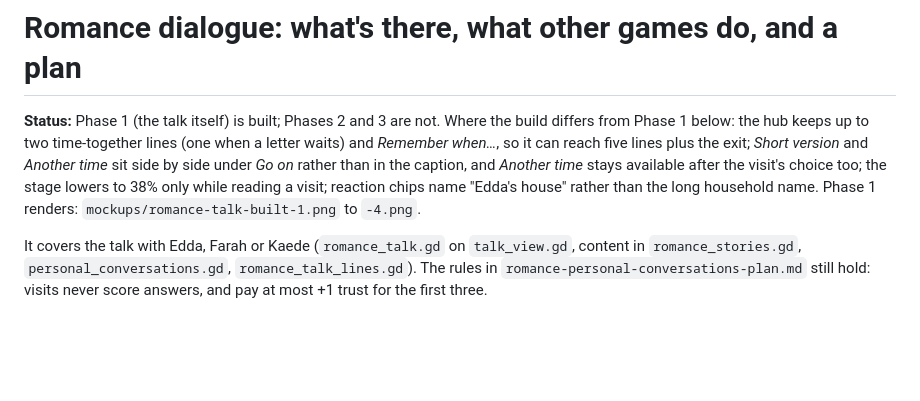
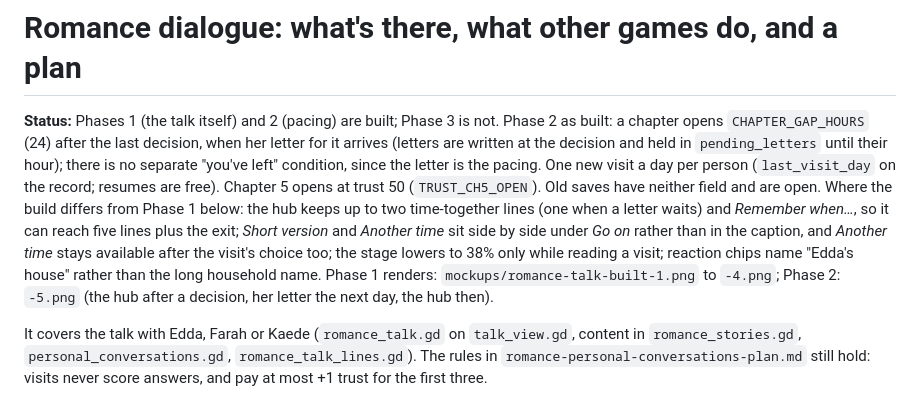
Before and after one commit to chanderson7/GamePtotype, a Markdown page: docs/romance-dialogue-plan.md, the part around the change. Drawn GitHub-style; blank space fills up the shorter version.

Commit message:
Romance talks: a chapter a day, her letter with it, one visit a day
Each chapter opens a day after the last decision, when her letter for it arrives:
letters are written at the decision and held until their hour, and every chapter now
has an invitation in each voice, for a courtship or a friendship. Until then the
chapter line in the talk is locked with 'tomorrow; she'll write', and the People page
says so. One new visit a day per person (a visit begun earlier can always be picked
up), and the last chapter waits until trust reaches 50. Old saves carry neither
field and play on as they were.

Co-Authored-By: Claude Fable 5.1 <noreply@anthropic.com>
Claude-Session: https://claude.ai/code/session_01XvgEayeMjfnjmX3BnFjUM4

```diff
--- a/docs/romance-dialogue-plan.md
+++ b/docs/romance-dialogue-plan.md
@@ -1,12 +1,17 @@
 # Romance dialogue: what's there, what other games do, and a plan
 
-**Status:** Phase 1 (the talk itself) is built; Phases 2 and 3 are not. Where the build
+**Status:** Phases 1 (the talk itself) and 2 (pacing) are built; Phase 3 is not. Phase 2
+as built: a chapter opens `CHAPTER_GAP_HOURS` (24) after the last decision, when her
+letter for it arrives (letters are written at the decision and held in `pending_letters`
+until their hour); there is no separate "you've left" condition, since the letter is the
+pacing. One new visit a day per person (`last_visit_day` on the record; resumes are free).
+Chapter 5 opens at trust 50 (`TRUST_CH5_OPEN`). Old saves have neither field and are open. Where the build
 differs from Phase 1 below: the hub keeps up to two time-together lines (one when a letter
 waits) and *Remember when…*, so it can reach five lines plus the exit; *Short version* and
 *Another time* sit side by side under *Go on* rather than in the caption, and *Another
 time* stays available after the visit's choice too; the stage lowers to 38% only while
 reading a visit; reaction chips name "Edda's house" rather than the long household name.
-Phase 1 renders: `mockups/romance-talk-built-1.png` to `-4.png`.
+Phase 1 renders: `mockups/romance-talk-built-1.png` to `-4.png`; Phase 2: `-5.png` (the hub after a decision, her letter the next day, the hub then).
 
 It covers the talk with Edda, Farah or Kaede (`romance_talk.gd` on
 `talk_view.gd`, content in `romance_stories.gd`, `personal_conversations.gd`,
```
Also changed, not shown: README.md (+1 -1 lines), docs/mockups/romance-talk-built-5.png (added), 10 other files.
